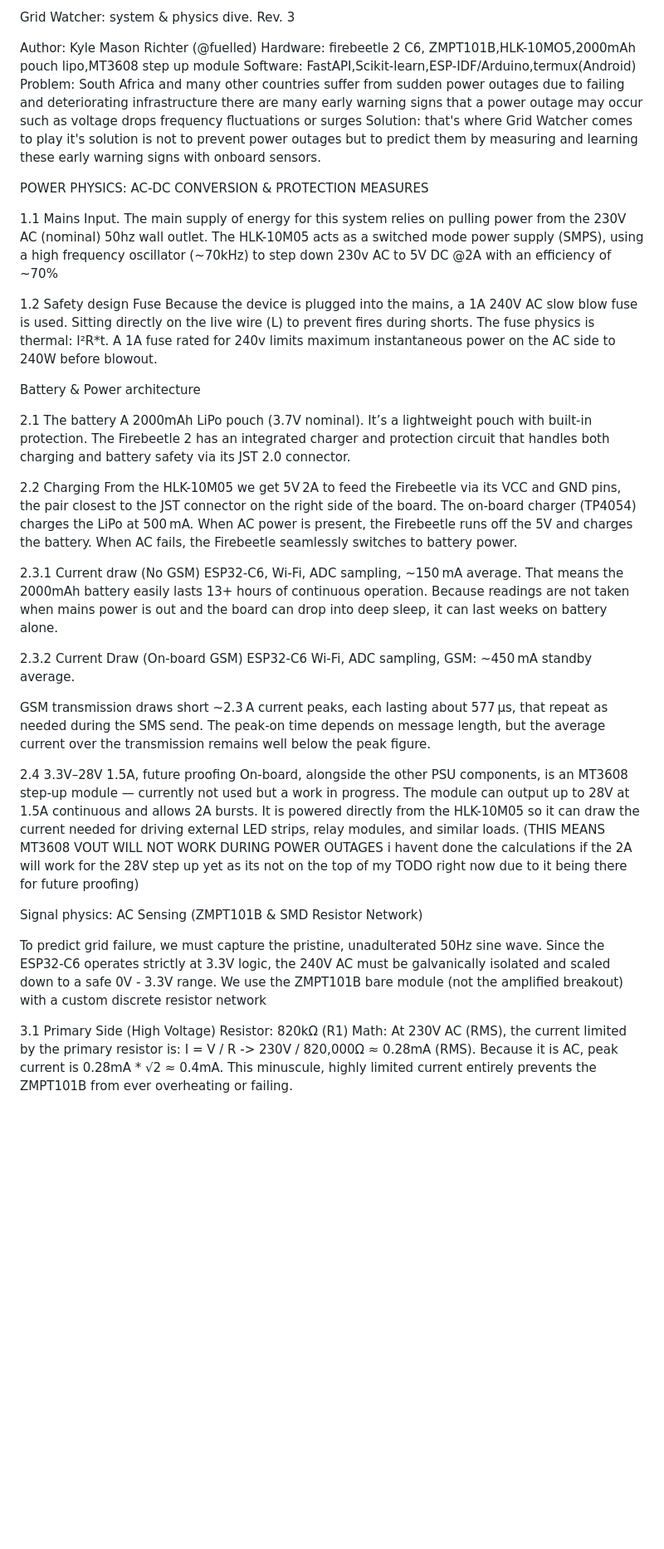
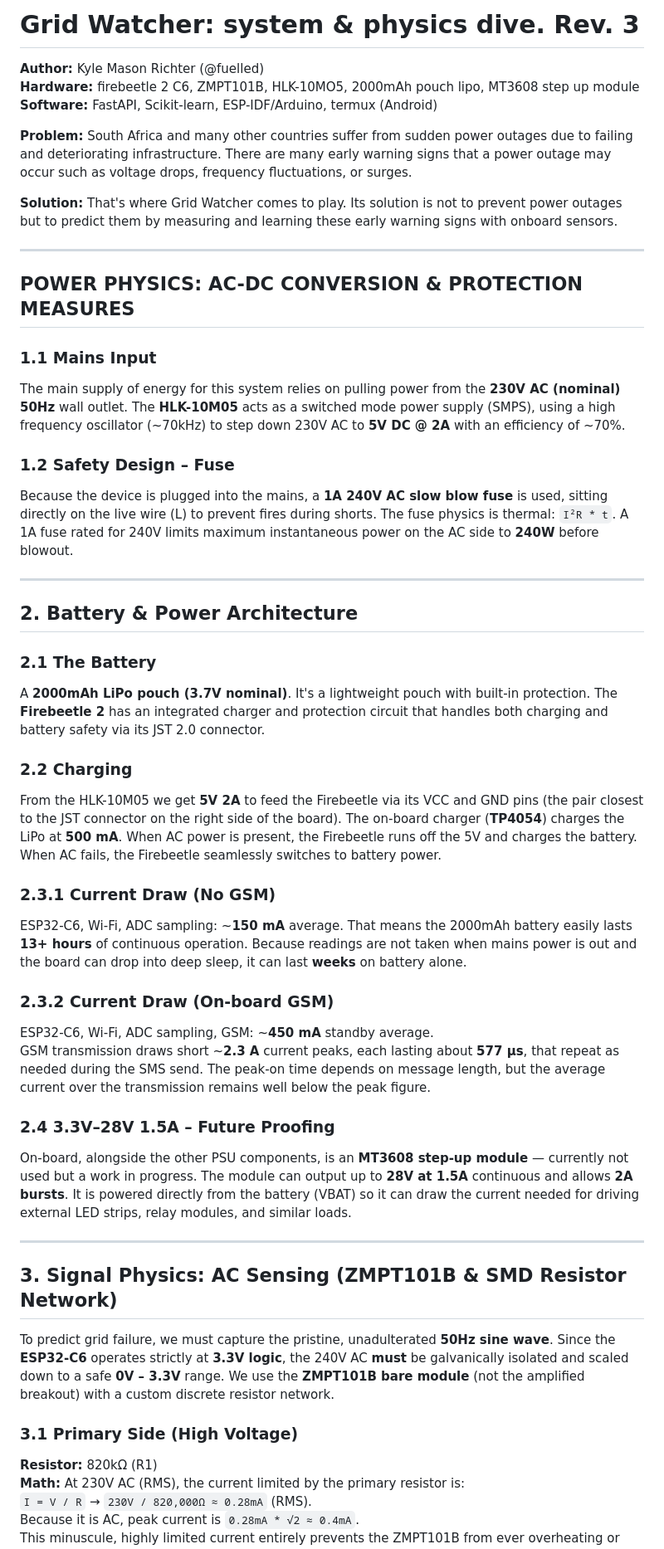
Before and after one commit to kylerichter36-coder/GridWatcher, a Markdown page: README.md, the part around one of its changes. Shown at 83% size. Drawn GitHub-style; blank space fills up the shorter version.

```diff
--- a/README.md
+++ b/README.md
@@ -1,46 +1,53 @@
-Grid Watcher: system & physics dive. Rev. 3
+# Grid Watcher: system & physics dive. Rev. 3
 
-Author: Kyle Mason Richter (@fuelled)
-Hardware: firebeetle 2 C6, ZMPT101B,HLK-10MO5,2000mAh pouch lipo,MT3608 step up module
-Software: FastAPI,Scikit-learn,ESP-IDF/Arduino,termux(Android)
-Problem: South Africa and many other countries suffer from sudden power outages due to failing and deteriorating infrastructure there are many early warning signs that a power outage may occur such as voltage drops frequency fluctuations or surges
-Solution: that's where Grid Watcher comes to play it's solution is not to prevent power outages but to predict them by measuring and learning these early warning signs with onboard sensors.
+**Author:** Kyle Mason Richter (@fuelled)
+**Hardware:** firebeetle 2 C6, ZMPT101B, HLK-10MO5, 2000mAh pouch lipo, MT3608 step up module
+**Software:** FastAPI, Scikit-learn, ESP-IDF/Arduino, termux (Android)
 
-POWER PHYSICS: AC-DC CONVERSION & PROTECTION MEASURES
+**Problem:** South Africa and many other countries suffer from sudden power outages due to failing and deteriorating infrastructure. There are many early warning signs that a power outage may occur such as voltage drops, frequency fluctuations, or surges.
 
-1.1 Mains Input.
-The main supply of energy for this system relies on pulling power from the 230V AC (nominal) 50hz wall outlet. The HLK-10M05 acts as a switched mode power supply (SMPS), using a high frequency oscillator (~70kHz) to step down 230v AC to 5V DC @2A with an efficiency of ~70%
+**Solution:** That's where Grid Watcher comes to play. Its solution is not to prevent power outages but to predict them by measuring and learning these early warning signs with onboard sensors.
 
-1.2 Safety design Fuse
-Because the device is plugged into the mains, a 1A 240V AC slow blow fuse is used. Sitting directly on the live wire (L) to prevent fires during shorts. The fuse physics is thermal: I²R*t. A 1A fuse rated for 240v limits maximum instantaneous power on the AC side to 240W before blowout.
+---
 
-Battery & Power architecture
+## POWER PHYSICS: AC-DC CONVERSION & PROTECTION MEASURES
 
-2.1 The battery
-A 2000mAh LiPo pouch (3.7V nominal). It’s a lightweight pouch with built‑in protection. The Firebeetle 2 has an integrated charger and protection circuit that handles both charging and battery safety via its JST 2.0 connector.
+### 1.1 Mains Input
+The main supply of energy for this system relies on pulling power from the **230V AC (nominal) 50Hz** wall outlet. The **HLK-10M05** acts as a switched mode power supply (SMPS), using a high frequency oscillator (~70kHz) to step down 230V AC to **5V DC @ 2A** with an efficiency of ~70%.
 
-2.2 Charging
-From the HLK-10M05 we get 5V 2A to feed the Firebeetle via its VCC and GND pins, the pair closest to the JST connector on the right side of the board. The on‑board charger (TP4054) charges the LiPo at 500 mA. When AC power is present, the Firebeetle runs off the 5V and charges the battery. When AC fails, the Firebeetle seamlessly switches to battery power.
+### 1.2 Safety Design – Fuse
+Because the device is plugged into the mains, a **1A 240V AC slow blow fuse** is used, sitting directly on the live wire (L) to prevent fires during shorts. The fuse physics is thermal: `I²R * t`. A 1A fuse rated for 240V limits maximum instantaneous power on the AC side to **240W** before blowout.
 
-2.3.1 Current draw (No GSM)
-ESP32‑C6, Wi‑Fi, ADC sampling, ~150 mA average. That means the 2000mAh battery easily lasts 13+ hours of continuous operation. Because readings are not taken when mains power is out and the board can drop into deep sleep, it can last weeks on battery alone.
+---
 
-2.3.2 Current Draw (On‑board GSM)
-ESP32‑C6 Wi‑Fi, ADC sampling, GSM: ~450 mA standby average.
+## 2. Battery & Power Architecture
 
-GSM transmission draws short ~2.3 A current peaks, each lasting about 577 µs, that repeat as needed during the SMS send. The peak‑on time depends on message length, but the average current over the transmission remains well below the peak figure.
+### 2.1 The Battery
+A **2000mAh LiPo pouch (3.7V nominal)**. It's a lightweight pouch with built‑in protection. The **Firebeetle 2** has an integrated charger and protection circuit that handles both charging and battery safety via its JST 2.0 connector.
 
-2.4 3.3V–28V 1.5A, future proofing
-On‑board, alongside the other PSU components, is an MT3608 step‑up module — currently not used but a work in progress. The module can output up to 28V at 1.5A continuous and allows 2A bursts. It is powered directly from the HLK-10M05 so it can draw the current needed for driving external LED strips, relay modules, and similar loads. (THIS MEANS MT3608 VOUT WILL NOT WORK DURING POWER OUTAGES i havent done the calculations if the 2A will work for the 28V step up yet as its not on the top of my TODO right now due to it being there for future proofing)
+### 2.2 Charging
+From the HLK-10M05 we get **5V 2A** to feed the Firebeetle via its VCC and GND pins (the pair closest to the JST connector on the right side of the board). The on‑board charger (**TP4054**) charges the LiPo at **500 mA**. When AC power is present, the Firebeetle runs off the 5V and charges the battery. When AC fails, the Firebeetle seamlessly switches to battery power.
 
-Signal physics: AC Sensing (ZMPT101B & SMD Resistor Network)
+### 2.3.1 Current Draw (No GSM)
+ESP32‑C6, Wi‑Fi, ADC sampling: ~**150 mA** average. That means the 2000mAh battery easily lasts **13+ hours** of continuous operation. Because readings are not taken when mains power is out and the board can drop into deep sleep, it can last **weeks** on battery alone.
 
-To predict grid failure, we must capture the pristine, unadulterated 50Hz sine wave. Since the ESP32-C6 operates strictly at 3.3V logic, the 240V AC must be galvanically isolated and scaled down to a safe 0V - 3.3V range. We use the ZMPT101B bare module (not the amplified breakout) with a custom discrete resistor network
+### 2.3.2 Current Draw (On‑board GSM)
+ESP32‑C6, Wi‑Fi, ADC sampling, GSM: ~**450 mA** standby average.
+GSM transmission draws short ~**2.3 A** current peaks, each lasting about **577 µs**, that repeat as needed during the SMS send. The peak‑on time depends on message length, but the average current over the transmission remains well below the peak figure.
 
-3.1 Primary Side (High Voltage)
-Resistor: 820kΩ (R1)
-Math: At 230V AC (RMS), the current limited by the primary resistor is:
-I = V / R -> 230V / 820,000Ω ≈ 0.28mA (RMS).
-Because it is AC, peak current is 0.28mA * √2 ≈ 0.4mA.
+### 2.4 3.3V–28V 1.5A – Future Proofing
+On‑board, alongside the other PSU components, is an **MT3608 step‑up module** — currently not used but a work in progress. The module can output up to **28V at 1.5A** continuous and allows **2A bursts**. It is powered directly from the battery (VBAT) so it can draw the current needed for driving external LED strips, relay modules, and similar loads.
+
+---
+
+## 3. Signal Physics: AC Sensing (ZMPT101B & SMD Resistor Network)
+
+To predict grid failure, we must capture the pristine, unadulterated **50Hz sine wave**. Since the **ESP32-C6** operates strictly at **3.3V logic**, the 240V AC **must** be galvanically isolated and scaled down to a safe **0V – 3.3V** range. We use the **ZMPT101B bare module** (not the amplified breakout) with a custom discrete resistor network.
+
+### 3.1 Primary Side (High Voltage)
+**Resistor:** 820kΩ (R1)
+**Math:** At 230V AC (RMS), the current limited by the primary resistor is:
+`I = V / R` → `230V / 820,000Ω ≈ 0.28mA` (RMS).
+Because it is AC, peak current is `0.28mA * √2 ≈ 0.4mA`.
 This minuscule, highly limited current entirely prevents the ZMPT101B from ever overheating or failing.
 
```
Also changed, not shown: other parts of README.md (+83 -75 lines).
